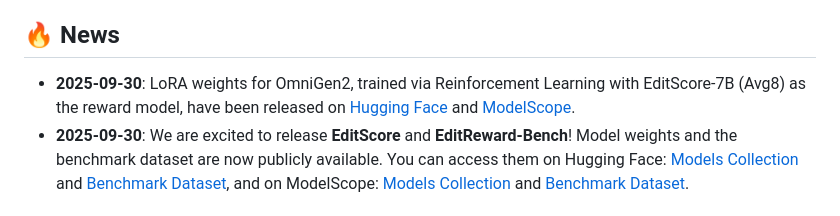
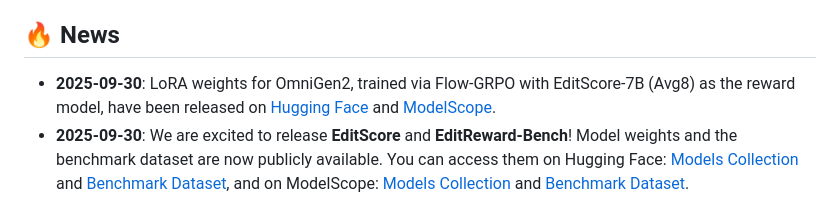
Before and after one commit to VectorSpaceLab/EditScore, a Markdown page: README.md, the part around the change. GitHub-like rendering.

```diff
--- a/README.md
+++ b/README.md
@@ -26,7 +26,7 @@
 - **Versatile Applications**: Ready to use as a best-in-class reranker to improve editing outputs, or as a high-fidelity reward signal for **stable and effective Reinforcement Learning (RL) fine-tuning**.
 
 ## 🔥 News
-- **2025-09-30**: LoRA weights for OmniGen2, trained via Reinforcement Learning with EditScore-7B (Avg8) as the reward model, have been released on [Hugging Face]() and [ModelScope]().
+- **2025-09-30**: LoRA weights for OmniGen2, trained via Flow-GRPO with EditScore-7B (Avg8) as the reward model, have been released on [Hugging Face]() and [ModelScope]().
 - **2025-09-30**: We are excited to release **EditScore** and **EditReward-Bench**! Model weights and the benchmark dataset are now publicly available. You can access them on Hugging Face: [Models Collection](https://huggingface.co/collections/EditScore/editscore-68d8e27ee676981221db3cfe) and [Benchmark Dataset](https://huggingface.co/datasets/EditScore/EditReward-Bench), and on ModelScope: [Models Collection](https://www.modelscope.cn/collections/EditScore-8b0d53aa945d4e) and [Benchmark Dataset](https://www.modelscope.cn/datasets/EditScore/EditReward-Bench).
 
 ## 📖 Introduction
```
